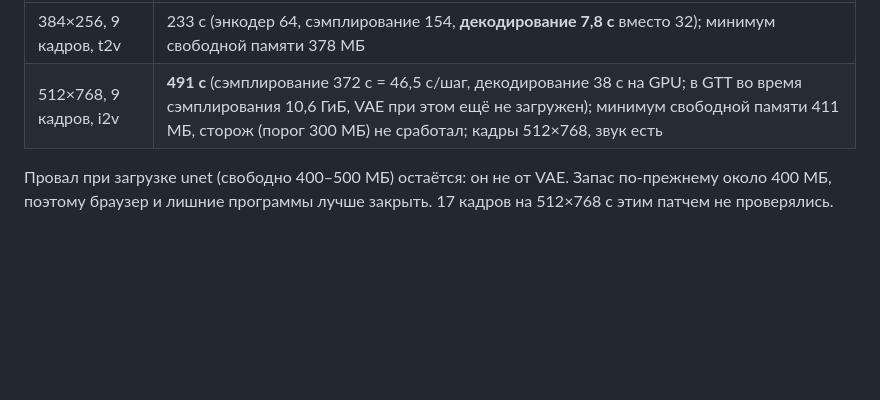
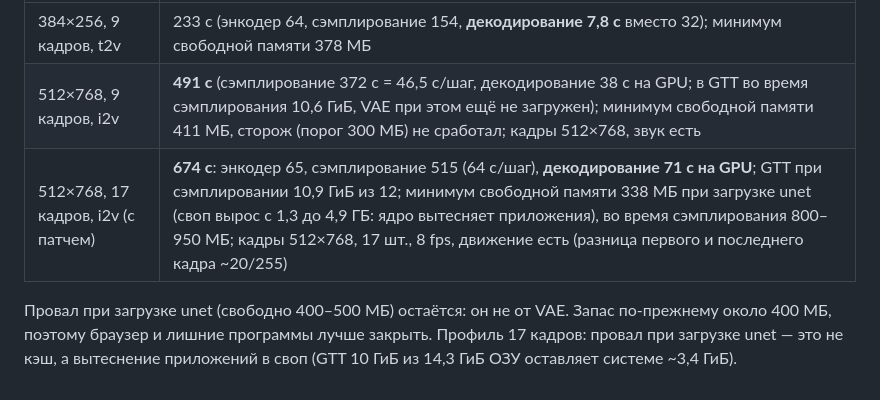
Before and after one commit to ayanoby/vega-igpu-diffusion, a Markdown page: docs/ltx-experiments.md, the part around the change. Rendered like a GitHub page; blank space fills up the shorter version.

Commit message:
LTX notes: 512x768 x 17 frames profile with the free-before-decode patch
Co-Authored-By: Claude Sonnet 5.5 <noreply@anthropic.com>

```diff
--- a/docs/ltx-experiments.md
+++ b/docs/ltx-experiments.md
@@ -41,5 +41,6 @@ sd-cli -M vid_gen --diffusion-model ltx-2.5-22b-distilled-UD-Q2_K_XL.gguf --vae
 |---|---|
 | 384×256, 9 кадров, t2v | 233 с (энкодер 64, сэмплирование 154, **декодирование 7,8 с** вместо 32); минимум свободной памяти 378 МБ |
 | 512×768, 9 кадров, i2v | **491 с** (сэмплирование 372 с = 46,5 с/шаг, декодирование 38 с на GPU; в GTT во время сэмплирования 10,6 ГиБ, VAE при этом ещё не загружен); минимум свободной памяти 411 МБ, сторож (порог 300 МБ) не сработал; кадры 512×768, звук есть |
+| 512×768, 17 кадров, i2v (с патчем) | **674 с**: энкодер 65, сэмплирование 515 (64 с/шаг), **декодирование 71 с на GPU**; GTT при сэмплировании 10,9 ГиБ из 12; минимум свободной памяти 338 МБ при загрузке unet (своп вырос с 1,3 до 4,9 ГБ: ядро вытесняет приложения), во время сэмплирования 800–950 МБ; кадры 512×768, 17 шт., 8 fps, движение есть (разница первого и последнего кадра ~20/255) |
 
-Провал при загрузке unet (свободно 400–500 МБ) остаётся: он не от VAE. Запас по-прежнему около 400 МБ, поэтому браузер и лишние программы лучше закрыть. 17 кадров на 512×768 с этим патчем не проверялись.
+Провал при загрузке unet (свободно 400–500 МБ) остаётся: он не от VAE. Запас по-прежнему около 400 МБ, поэтому браузер и лишние программы лучше закрыть. Профиль 17 кадров: провал при загрузке unet — это не кэш, а вытеснение приложений в своп (GTT 10 ГиБ из 14,3 ГиБ ОЗУ оставляет системе ~3,4 ГиБ).
```
